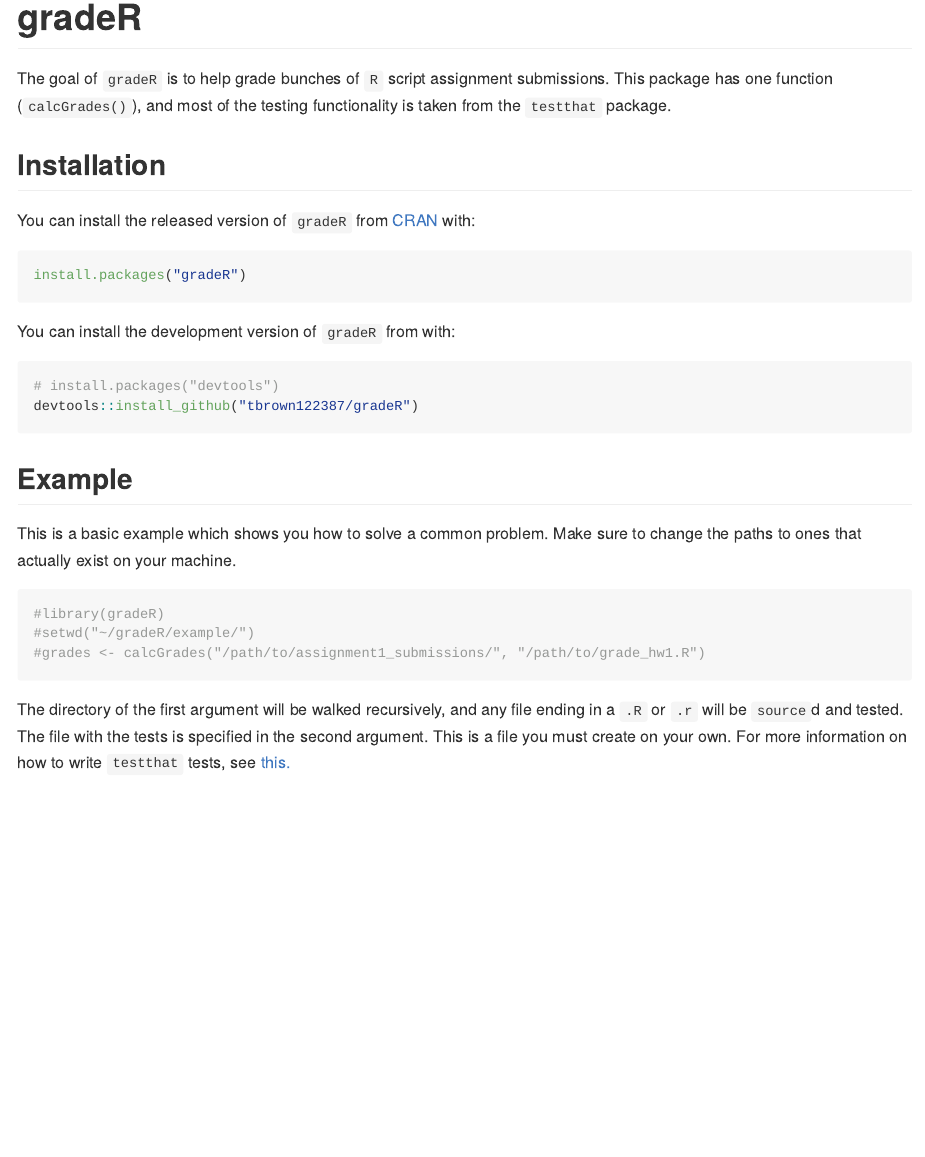
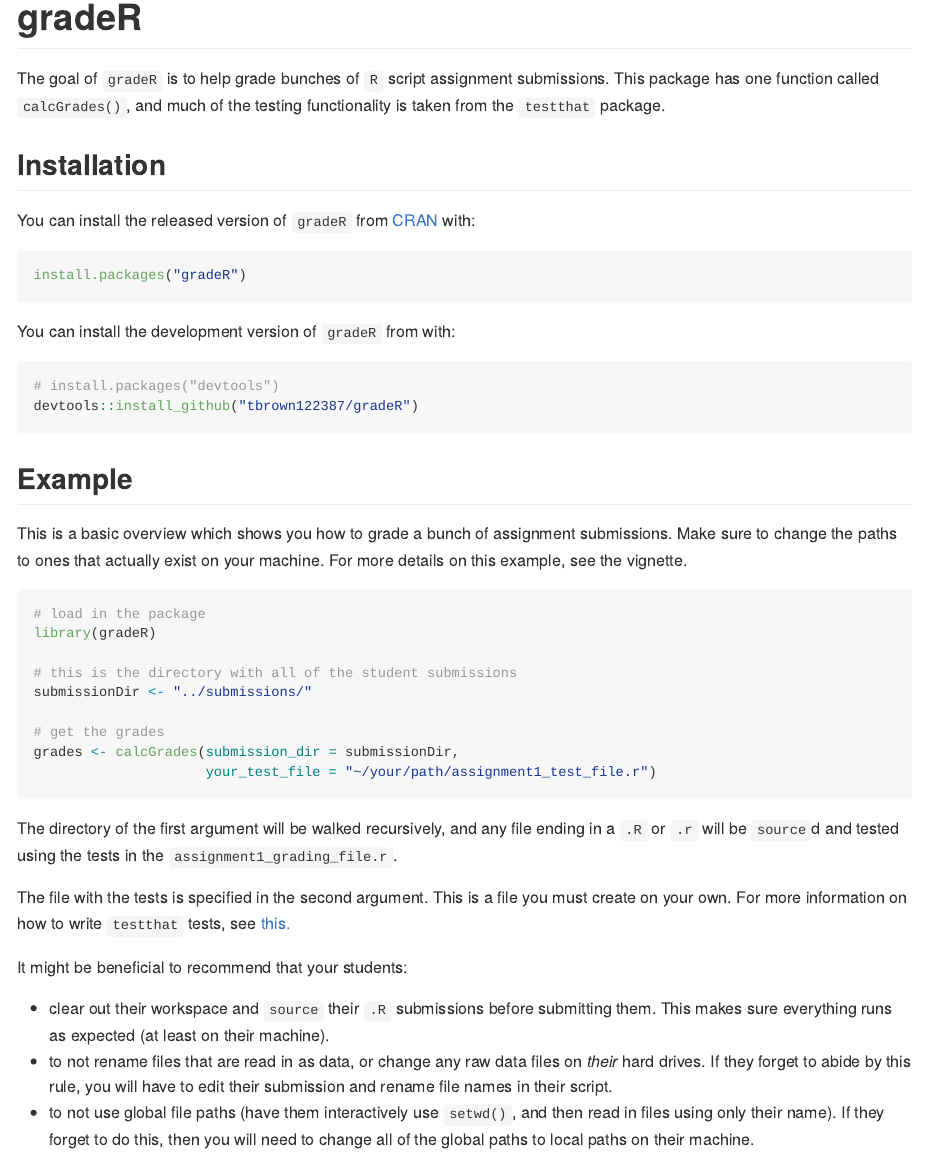
Before and after one commit to tbrown122387/gradeR, an R Markdown document (README.Rmd): the page in a window 1100 px wide, from its top. Rendered offline with R 4.5, knitr and Pandoc, with nearby package versions.

Commit message:
modify readme

````diff
--- a/README.Rmd
+++ b/README.Rmd
@@ -15,9 +15,10 @@ knitr::opts_chunk$set(
 # gradeR
 
 <!-- badges: start -->
+
 <!-- badges: end -->
 
-The goal of `gradeR` is to help grade bunches of `R` script assignment submissions. This package has one function (`calcGrades()`), and most of the testing functionality is taken from the `testthat` package.
+The goal of `gradeR` is to help grade bunches of `R` script assignment submissions. This package has one function called `calcGrades()`, and much of the testing functionality is taken from the `testthat` package.
 
 ## Installation
 
@@ -43,12 +37,28 @@ devtools::install_github("tbrown122387/gradeR")
 
 ## Example
 
-This is a basic example which shows you how to solve a common problem. Make sure to change the paths to ones that actually exist on your machine.
+This is a basic overview which shows you how to grade a bunch of assignment submissions. Make sure to change the paths to ones that actually exist on your machine. For more details on this example, see the vignette.
 
-```{r example}
-#library(gradeR)
-#setwd("~/gradeR/example/")
-#grades <- calcGrades("/path/to/assignment1_submissions/", "/path/to/grade_hw1.R")
+``` r
+# load in the package
+library(gradeR)
+
+# this is the directory with all of the student submissions
+submissionDir <- "../submissions/"
+
+# get the grades
+grades <- calcGrades(submission_dir = submissionDir,
+                     your_test_file = "~/your/path/assignment1_test_file.r")
 ```
 
-The directory of the first argument will be walked recursively, and any file ending in a `.R` or `.r` will be `source`d and tested. The file with the tests is specified in the second argument. This is a file you must create on your own. For more information on how to write `testthat` tests, see [this.](https://cran.r-project.org/package=testthat)
+The directory of the first argument will be walked recursively, and any
+file ending in a `.R` or `.r` will be `source`d and tested using the tests in the `assignment1_grading_file.r`.
+
+The file with the tests is specified in the second argument. This is a file you must create on your own. For more information on how to write `testthat`
+tests, see [this.](https://cran.r-project.org/package=testthat)
+
+It might be beneficial to recommend that your students:
+
+- clear out their workspace and `source` their `.R` submissions before submitting them. This makes sure everything runs as expected (at least on their machine).
+- to not rename files that are read in as data, or change any raw data files on *their* hard drives. If they forget to abide by this rule, you will have to edit their submission and rename file names in their script.
+- to not use global file paths (have them interactively use `setwd()`, and then read in files using only their name). If they forget to do this, then you will need to change all of the global paths to local paths on their machine.
````
Also changed, not shown: README.md, README.Rmd (7 more changed lines).
